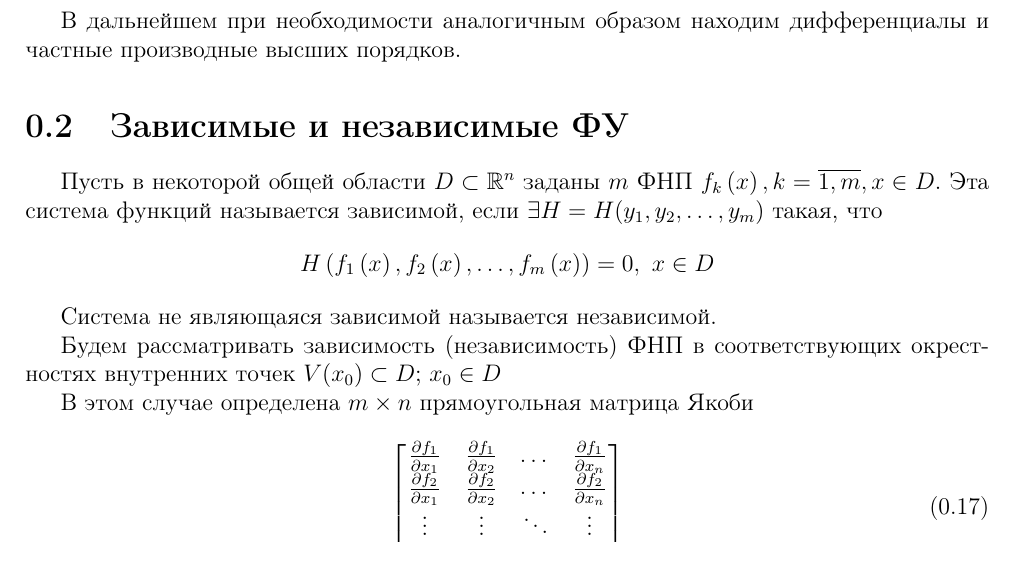
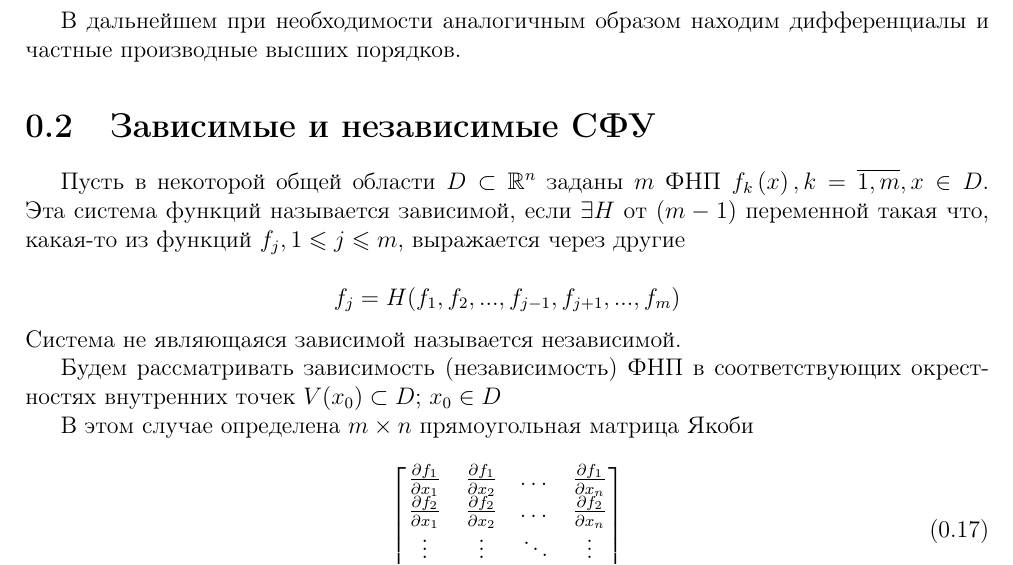
Before and after one commit to alex65536/bulatov-lectures, a LaTeX document (tex/chapter5/lec9.tex): part of page 5 of 5, cut so that both start at the same text. Compiled offline with pdfLaTeX.

Commit message:
changes with definition of systems of functional equations

```diff
--- a/tex/chapter5/lec9.tex
+++ b/tex/chapter5/lec9.tex
@@ -426,18 +426,17 @@ $I(x, u) = \det\pderiv{F\left(x, u\right)}{u}$,
     высших порядков.
 \end{exmp}
 
-\section{Зависимые и независимые ФУ}
+\section{Зависимые и независимые CФУ}
 Пусть в некоторой общей области $D \subset \R^n$
 заданы $m$ ФНП
 $f_k\left(x\right), k = \overline{1, m}, x \in D$.
 Эта система функций называется зависимой,
-если $\exists H = H(y_1, y_2, \dots, y_m)$ такая, что
+если $\exists H$ от $(m - 1)$ переменной такая что,
+какая-то из функций $f_j, 1 \leqslant j \leqslant m$,
+выражается через другие \\
 \[
-H\left(f_1\left(x\right),
-f_2\left(x\right), \dots, f_m\left(x\right)\right) = 0,
-\ x \in D
+f_j = H(f_1, f_2, ..., f_{j-1}, f_{j+1}, ..., f_m)
 \]
-
 Система не являющаяся зависимой называется независимой.
 
 Будем рассматривать зависимость (независимость) ФНП
```
